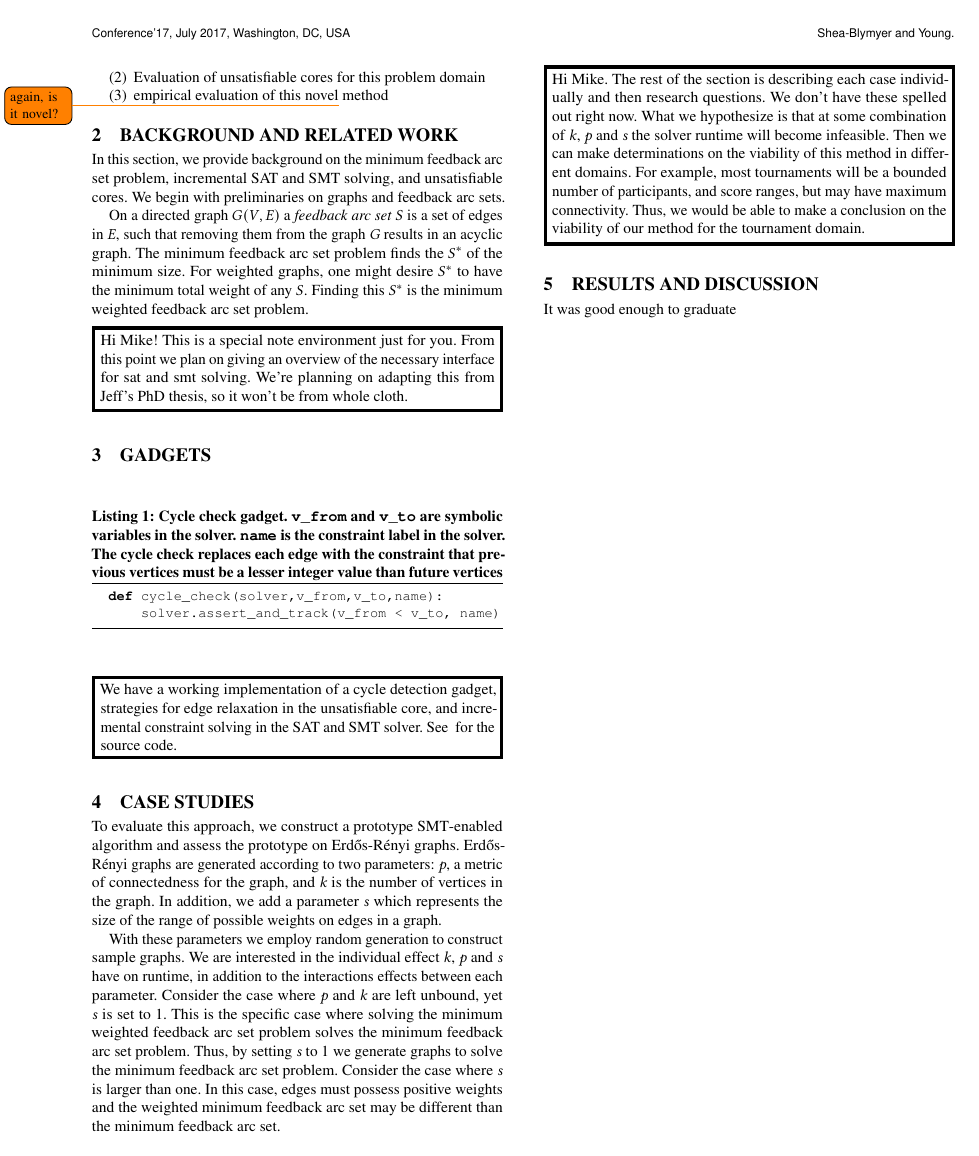
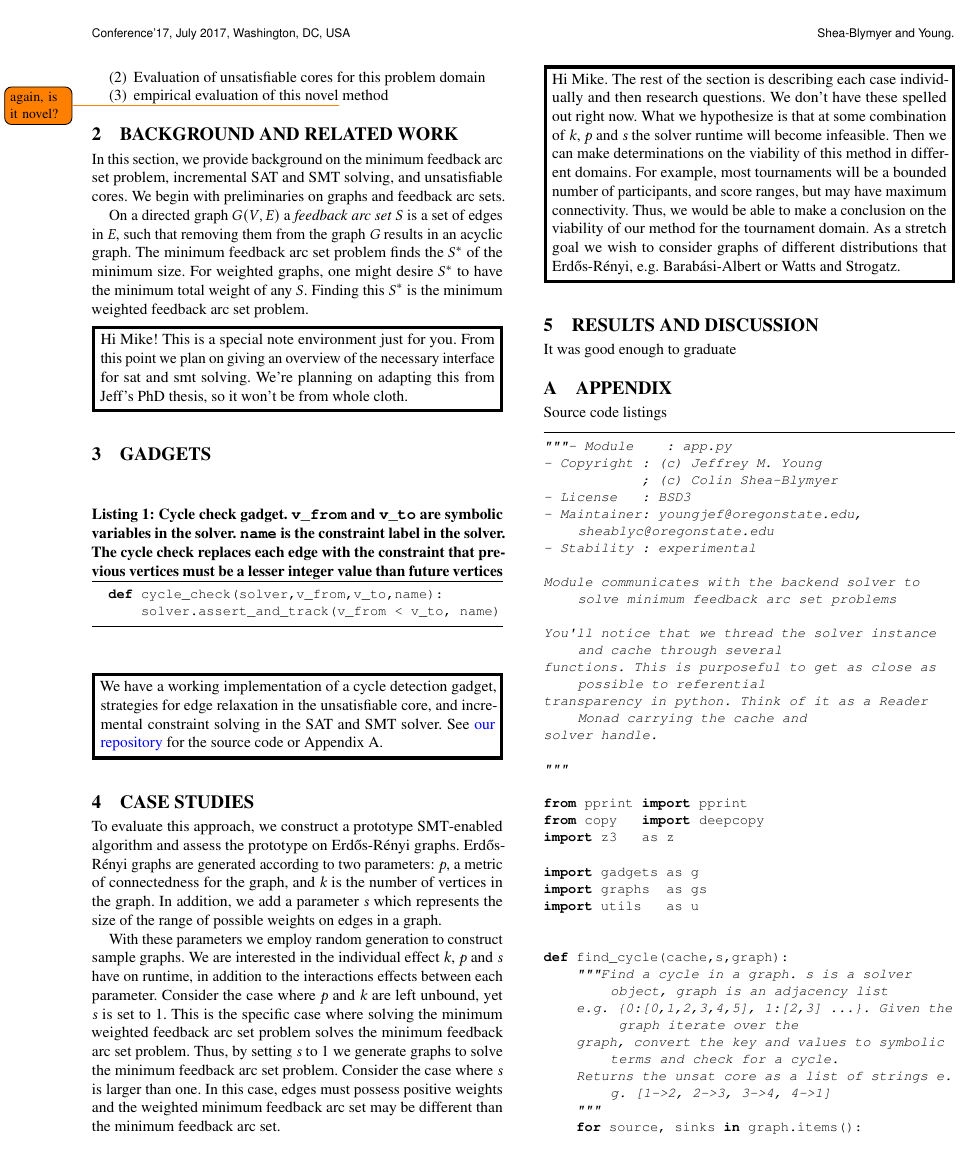
Before and after one commit to doyougnu/cs517_project, a LaTeX paper (latex/main.tex, which reads latex/Chapters/Appendix.tex, latex/Chapters/Case_Studies.tex, latex/Chapters/Gadgets.tex): page 2 of 2 before the commit and page 2 of 4 after it. The pictures show the PDF file latex/main.pdf that the author committed with the source.

Commit message:
adding source code appendix

```diff
--- /dev/null
+++ b/latex/Chapters/Appendix.tex
@@ -0,0 +1,35 @@
+Source code listings
+
+\begin{lstlisting}[language=python]
+"""- Module    : app.py
+- Copyright : (c) Jeffrey M. Young
+            ; (c) Colin Shea-Blymyer
+- License   : BSD3
+- Maintainer: youngjef@oregonstate.edu, sheablyc@oregonstate.edu
+- Stability : experimental
+
+Module communicates with the backend solver to solve minimum feedback arc set problems
+
+You'll notice that we thread the solver instance and cache through several
+functions. This is purposeful to get as close as possible to referential
+transparency in python. Think of it as a Reader Monad carrying the cache and
+solver handle.
+
+"""
+
+from pprint import pprint
+from copy   import deepcopy
+import z3   as z
+
+import gadgets as g
+import graphs  as gs
+import utils   as u
+
+
+def find_cycle(cache,s,graph):
+    """Find a cycle in a graph. s is a solver object, graph is an adjacency list
+    e.g. {0:[0,1,2,3,4,5], 1:[2,3] ...}. Given the graph iterate over the
+    graph, convert the key and values to symbolic terms and check for a cycle.
+    Returns the unsat core as a list of strings e.g. [1->2, 2->3, 3->4, 4->1]
+    """
+    for source, sinks in graph.items():
@@ -0,0 +41 @@
+            ## create symbolics
@@ -0,0 +48 @@
+    r = []
@@ -0,0 +61 @@
+    print(outgoing)
@@ -0,0 +69,12 @@
+    done = False
+
+    # kick off
+    while not done:
+        pprint(graph)
+
+        # get the core
+        core = find_cycle(cache, s, graph)
+        pprint(core)
+
+        # if the core is empty then we are done, if not then relax and recur
+        if core:
@@ -0,0 +86,55 @@
+            s.reset()
+        else:
+            done = True
+
+
+def main():
+    # just use a heterogeneous map as a cache
+    cache = {}
+
+    # spin up the solver
+    s = z.Solver()
+
+    go(cache,s,gs.round_robin_graph)
+\end{lstlisting}
+
+\newpage
+\begin{lstlisting}[language=python]
+  """
+  - Module    : graphs.py
+  - Copyright : (c) Jeffrey M. Young
+  ; (c) Colin Shea-Blymyer
+  - License   : BSD3
+  - Maintainer: youngjef@oregonstate.edu, sheablyc@oregonstate.edu
+  - Stability : experimental
+
+  Module which defines sample graphs
+  """
+
+
+  round_robin_graph = { "A": ["B","C","D","E","F"],
+                      "B": ["C","F"],
+                      "C": ["D","E"],
+                      "D": ["E","F"],
+                      "E": ["B"],
+                      "F": ["E","C"]
+                    }
+
+  anti_greed_graph = { 0: [1],
+                     1: [2,3],
+                     2: [0],
+                     3: [4],
+                     4: [5],
+                     5: [3,2]
+  }
+\end{lstlisting}
+
+\newpage
+\begin{lstlisting}[language=python]
+"""
+- Module    : utils.py
+- Copyright : (c) Jeffrey M. Young
+            ; (c) Colin Shea-Blymyer
+- License   : BSD3
+- Maintainer: youngjef@oregonstate.edu, sheablyc@oregonstate.edu
+- Stability : experimental
@@ -0,0 +158,2 @@
+    Input:  List of strings, e.g.,      [1->2  , 2->3  , 3->4  , 4->1  ]
+    Output: List of List of Ints, e.g., [[1, 2], [2, 3], [3, 4], [4, 1]]
@@ -0,0 +176 @@
+\end{lstlisting}
--- a/latex/Chapters/Case_Studies.tex
+++ b/latex/Chapters/Case_Studies.tex
@@ -21,8 +21,3 @@ different than the minimum feedback arc set.
 \NOTE{Hi Mike. The rest of the section is describing each case individually and
   then research questions. We don't have these spelled out right now. What we
   hypothesize is that at some combination of $\kf{k}$, $\kf{p}$ and $\kf{s}$ the
-solver runtime will become infeasible. Then we can make determinations on the
-viability of this method in different domains. For example, most tournaments
-will be a bounded number of participants, and score ranges, but may have maximum
-connectivity. Thus, we would be able to make a conclusion on the viability of
-our method for the tournament domain.}
@@ -29,3 +28,6 @@ our method for the tournament domain.}
+  viability of our method for the tournament domain. As a stretch goal we wish
+  to consider graphs of different distributions that Erd\H{o}s-R\'{e}nyi, \eg{}
+  Barab\'{a}si-Albert or Watts and Strogatz.}
 
 
 
--- a/latex/Chapters/Gadgets.tex
+++ b/latex/Chapters/Gadgets.tex
@@ -13,8 +13,8 @@
 
 \NOTE{We have a working implementation of a cycle detection gadget, strategies
   for edge relaxation in the unsatisfiable core, and incremental constraint
-  solving in the \ac{sat} and \ac{smt} solver. See \github{} for the source
-  code.}
+  solving in the \ac{sat} and \ac{smt} solver. See \github{\color{blue}our
+    repository} for the source code or \autoref{appendix:source-code-listings}.}
 
 %%% Local Variables:
 %%% mode: latex
```
Also changed, not shown: latex/lib/paperCommands.sty (+1 -1 lines), latex/main.tex (+4 -1 lines), latex/main.pdf, latex/Chapters/Appendix.tex (68 more changed lines), latex/Chapters/Case_Studies.tex (4 more changed lines).
